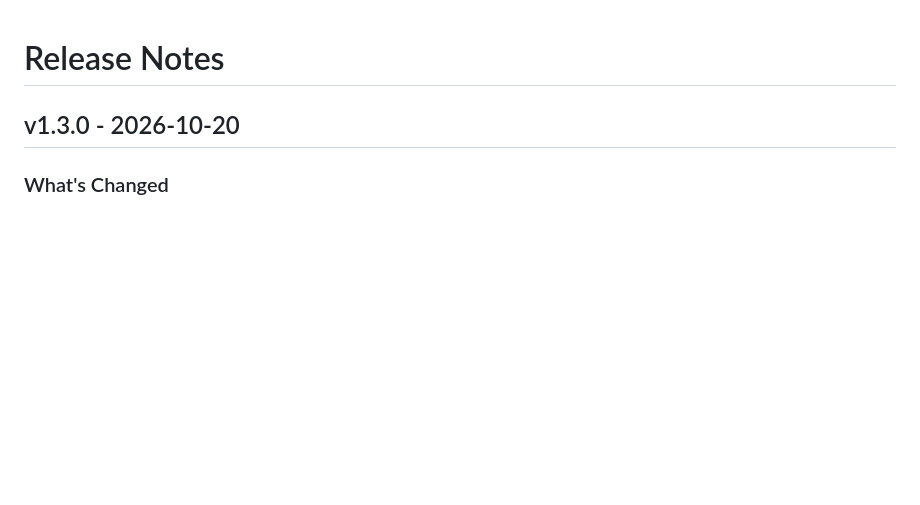
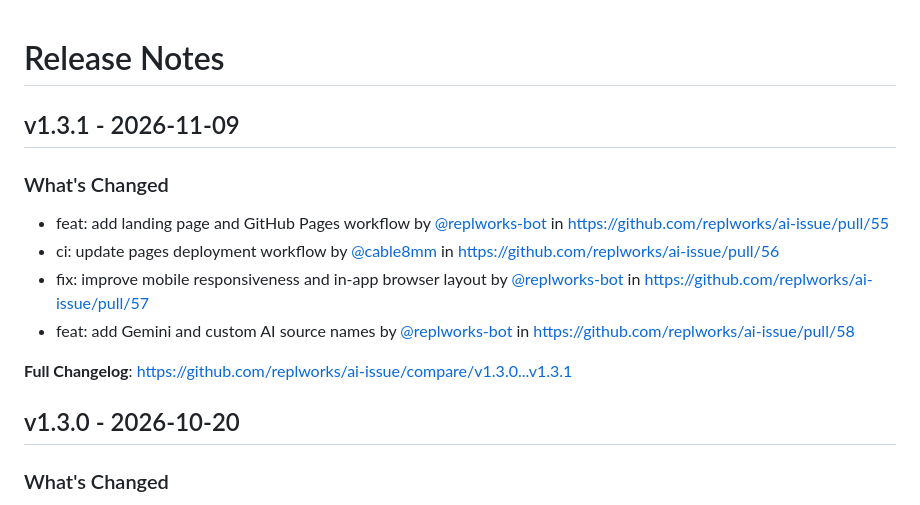
Before and after one commit to replworks/ai-issue, a Markdown page: CHANGELOG.md, the part around the change. Rendered like a GitHub page; blank space fills up the shorter version.

Commit message:
Update CHANGELOG

```diff
--- a/CHANGELOG.md
+++ b/CHANGELOG.md
@@ -1,4 +1,15 @@
 # Release Notes
+
+## v1.3.1 - 2026-11-09
+
+### What's Changed
+
+* feat: add landing page and GitHub Pages workflow by [@replworks-bot](https://github.com/replworks-bot) in https://github.com/replworks/ai-issue/pull/55
+* ci: update pages deployment workflow by [@cable8mm](https://github.com/cable8mm) in https://github.com/replworks/ai-issue/pull/56
+* fix: improve mobile responsiveness and in-app browser layout by [@replworks-bot](https://github.com/replworks-bot) in https://github.com/replworks/ai-issue/pull/57
+* feat: add Gemini and custom AI source names by [@replworks-bot](https://github.com/replworks-bot) in https://github.com/replworks/ai-issue/pull/58
+
+**Full Changelog**: https://github.com/replworks/ai-issue/compare/v1.3.0...v1.3.1
 
 ## v1.3.0 - 2026-10-20
 
```
